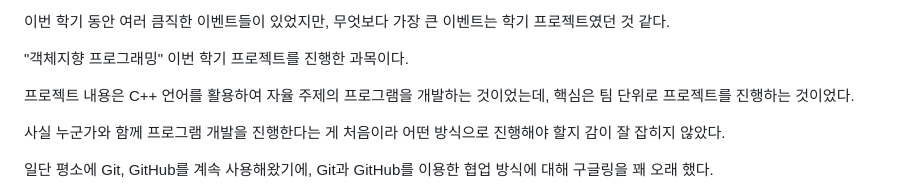
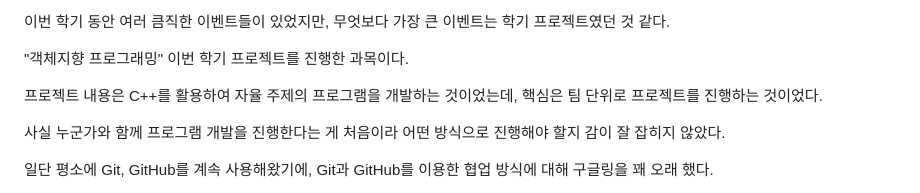
Before and after one commit to TaehyunJeon0203/TaehyunJeon0203.github.io, a Markdown page: content/blog/ cooperation.md, the part around one of its changes. Rendered like a GitHub page.

```diff
--- a/content/blog/ cooperation.md
+++ b/content/blog/ cooperation.md
@@ -14,7 +14,7 @@ category: "tech"
 
 "객체지향 프로그래밍" 이번 학기 프로젝트를 진행한 과목이다.
 
-프로젝트 내용은 C++ 언어를 활용하여 자율 주제의 프로그램을 개발하는 것이었는데, 핵심은 팀 단위로 프로젝트를 진행하는 것이었다.
+프로젝트 내용은 C++를 활용하여 자율 주제의 프로그램을 개발하는 것이었는데, 핵심은 팀 단위로 프로젝트를 진행하는 것이었다.
 
 사실 누군가와 함께 프로그램 개발을 진행한다는 게 처음이라 어떤 방식으로 진행해야 할지 감이 잘 잡히지 않았다.
 
```
Also changed, not shown: other parts of content/blog/ cooperation.md (+6 -6 lines).
